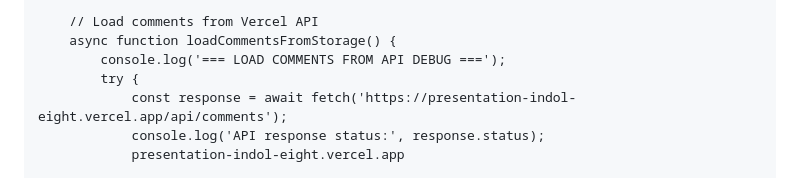
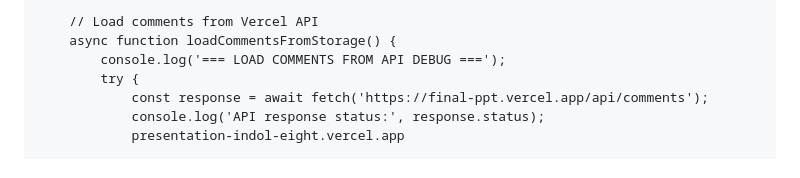
Before and after one commit to muhammadtoqeerali/Final-PPT, a Markdown page: README.md, the part around the change. Drawn GitHub-style.

```diff
--- a/README.md
+++ b/README.md
@@ -3473,7 +3473,7 @@
         async function loadCommentsFromStorage() {
             console.log('=== LOAD COMMENTS FROM API DEBUG ===');
             try {
-                const response = await fetch('https://presentation-indol-eight.vercel.app/api/comments');
+                const response = await fetch('https://final-ppt.vercel.app/api/comments');
                 console.log('API response status:', response.status);
                 presentation-indol-eight.vercel.app
 
```
